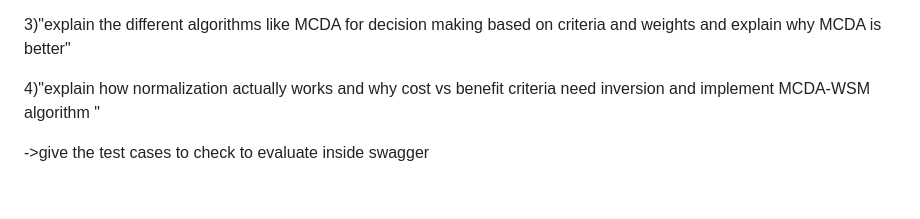
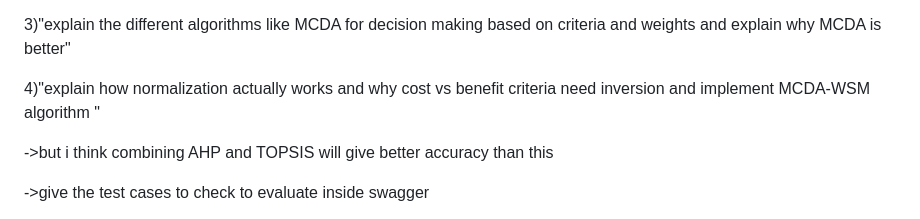
Before and after one commit to Maria-Biju/DoRaMoN-DCS, a Markdown page: RESEARCH_LOG.md, the part around the change. Drawn GitHub-style; blank space fills up the shorter version.

```diff
--- a/RESEARCH_LOG.md
+++ b/RESEARCH_LOG.md
@@ -84,6 +84,8 @@ Help me divide the entire project into clear development parts based on system a
 
 4)"explain how normalization actually works and why cost vs benefit criteria need inversion and implement MCDA-WSM algorithm "
 
+->but i think combining AHP and TOPSIS will give better accuracy than this
+
 ->give the test cases to check to evaluate inside swagger
 
 ->give part 7 where the errors are handled properly and also checks duplicate criterion errors ,nr=egatice weights or missing fields values are given by user and also the test cases to check in swagger
```
Also changed, not shown: BUILD_PROCESS.md (added, +115 -0 lines), Diagrams.md (added, +53 -0 lines).
